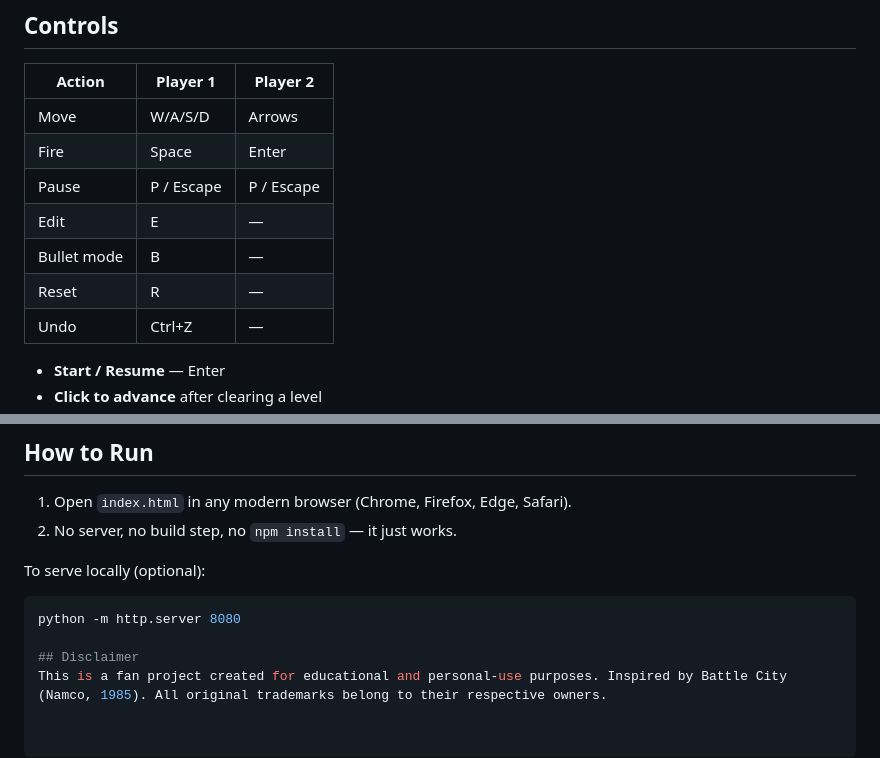
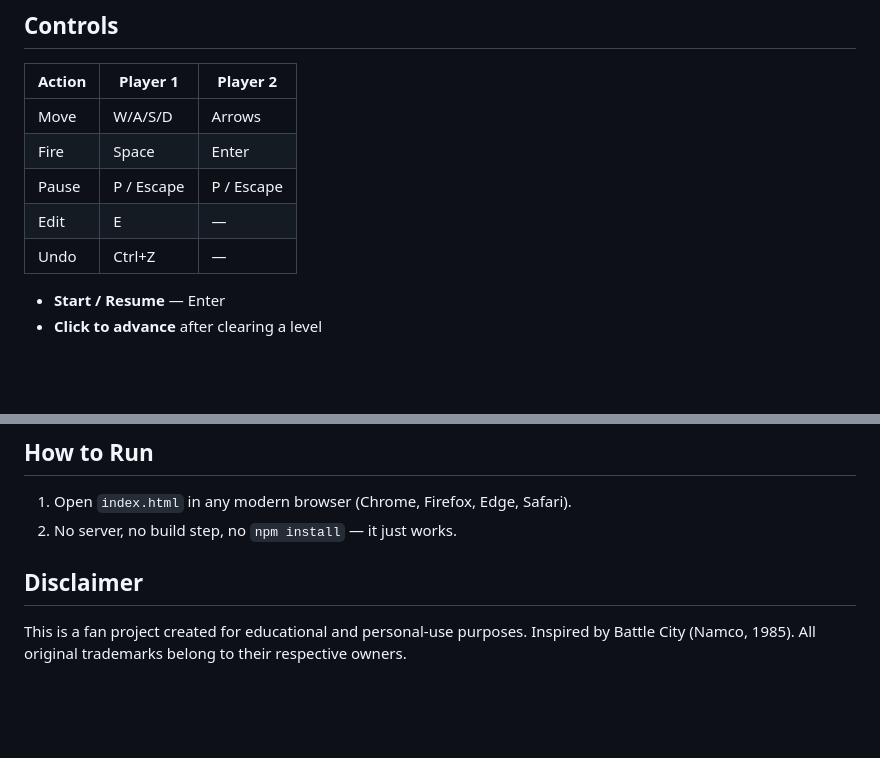
Before and after one commit to angellei10112358/tank_battle, a Markdown page: README.md, 2 parts joined by grey strips. Drawn GitHub-style; blank space fills up the shorter version.

````diff
--- a/README.md
+++ b/README.md
@@ -24,8 +24,6 @@ A browser-based tank combat game inspired by the classic Battle City. **Zero dep
 | Fire    | Space       | Enter    |
 | Pause   | P / Escape  | P / Escape |
 | Edit    | E           | —        |
-| Bullet mode | B      | —        |
-| Reset   | R           | —        |
 | Undo    | Ctrl+Z      | —        |
 
 - **Start / Resume** — Enter
@@ -96,9 +94,5 @@ Accessible via the ⚙ button in the sidebar.
 1. Open `index.html` in any modern browser (Chrome, Firefox, Edge, Safari).
 2. No server, no build step, no `npm install` — it just works.
 
-To serve locally (optional):
-```sh
-python -m http.server 8080
-
 ## Disclaimer
 This is a fan project created for educational and personal-use purposes. Inspired by Battle City (Namco, 1985). All original trademarks belong to their respective owners.
````
